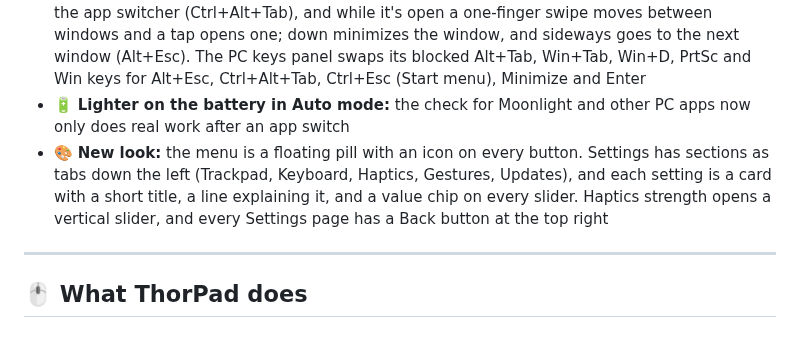
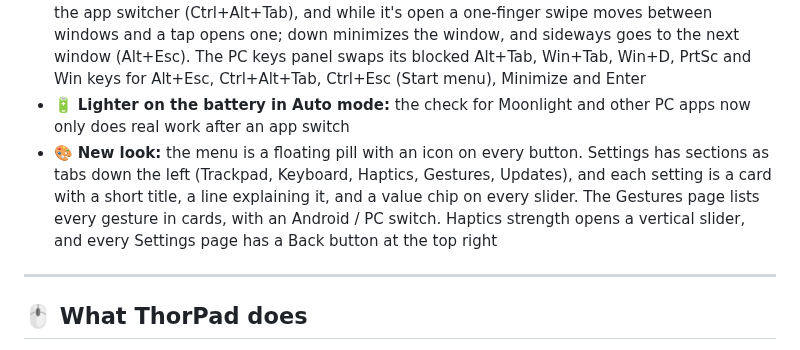
Before and after one commit to ajhockey88/ThorPad, a Markdown page: release/notes.md, the part around the change. Rendered like a GitHub page.

```diff
--- a/release/notes.md
+++ b/release/notes.md
@@ -11,7 +11,7 @@
 - 🤟 **Three-finger tap closes all apps:** like **Clear all** in recent apps, it closes every app except ThorPad and the home screen (mouse mode; off in PC mode so it never closes your stream)
 - 🖥️ **PC three-finger gestures fixed:** Android kept Alt+Tab and the Windows key for itself, so they never reached Moonlight. Three fingers now send shortcuts that get through: up opens the app switcher (Ctrl+Alt+Tab), and while it's open a one-finger swipe moves between windows and a tap opens one; down minimizes the window, and sideways goes to the next window (Alt+Esc). The PC keys panel swaps its blocked Alt+Tab, Win+Tab, Win+D, PrtSc and Win keys for Alt+Esc, Ctrl+Alt+Tab, Ctrl+Esc (Start menu), Minimize and Enter
 - 🔋 **Lighter on the battery in Auto mode:** the check for Moonlight and other PC apps now only does real work after an app switch
-- 🎨 **New look:** the menu is a floating pill with an icon on every button. Settings has sections as tabs down the left (Trackpad, Keyboard, Haptics, Gestures, Updates), and each setting is a card with a short title, a line explaining it, and a value chip on every slider. Haptics strength opens a vertical slider, and every Settings page has a Back button at the top right
+- 🎨 **New look:** the menu is a floating pill with an icon on every button. Settings has sections as tabs down the left (Trackpad, Keyboard, Haptics, Gestures, Updates), and each setting is a card with a short title, a line explaining it, and a value chip on every slider. The Gestures page lists every gesture in cards, with an Android / PC switch. Haptics strength opens a vertical slider, and every Settings page has a Back button at the top right
 
 ---
 
```
Also changed, not shown: README.md (+2 -0 lines), docs/screenshots/gestures-pc.png (added), docs/screenshots/gestures.png (added), 3 other files.
